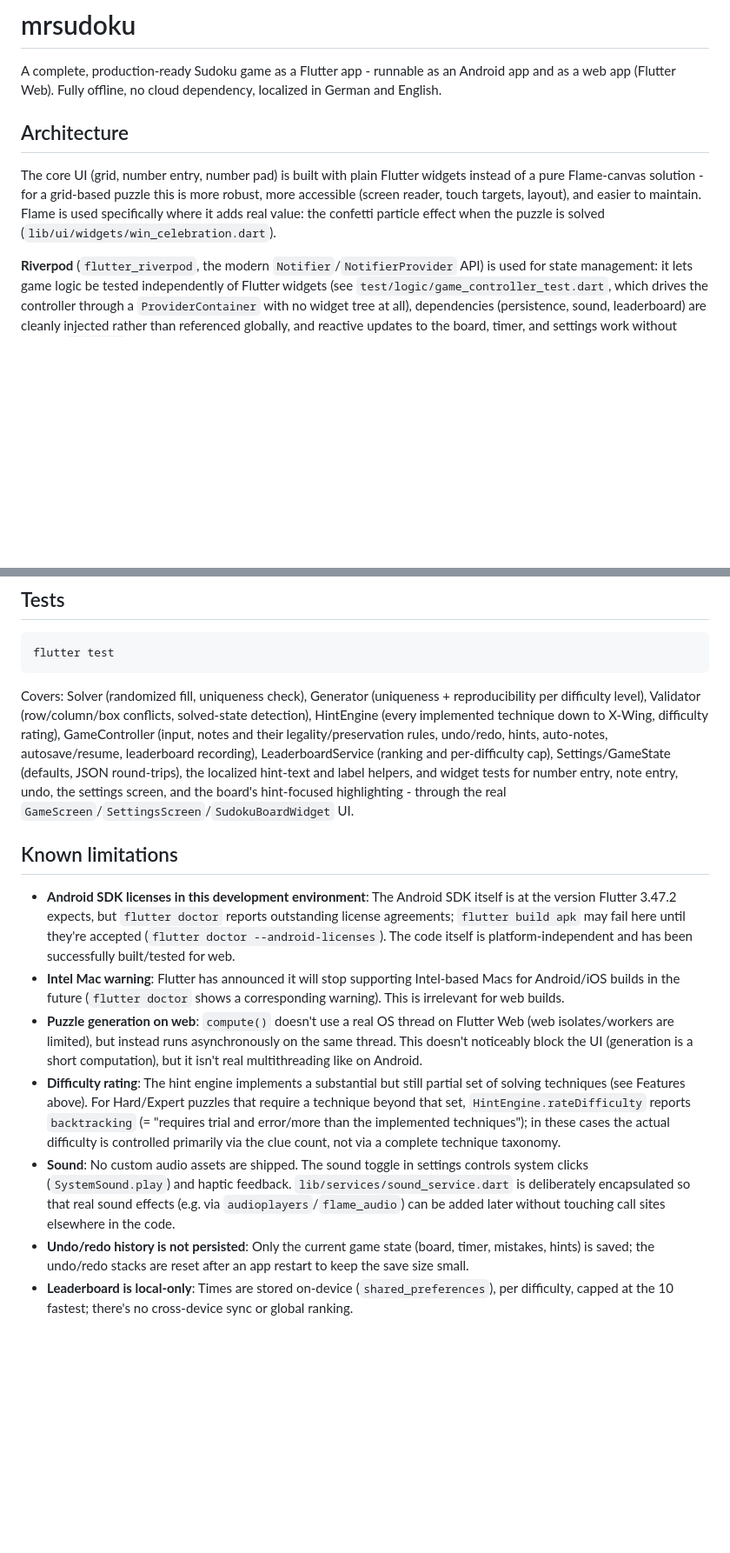
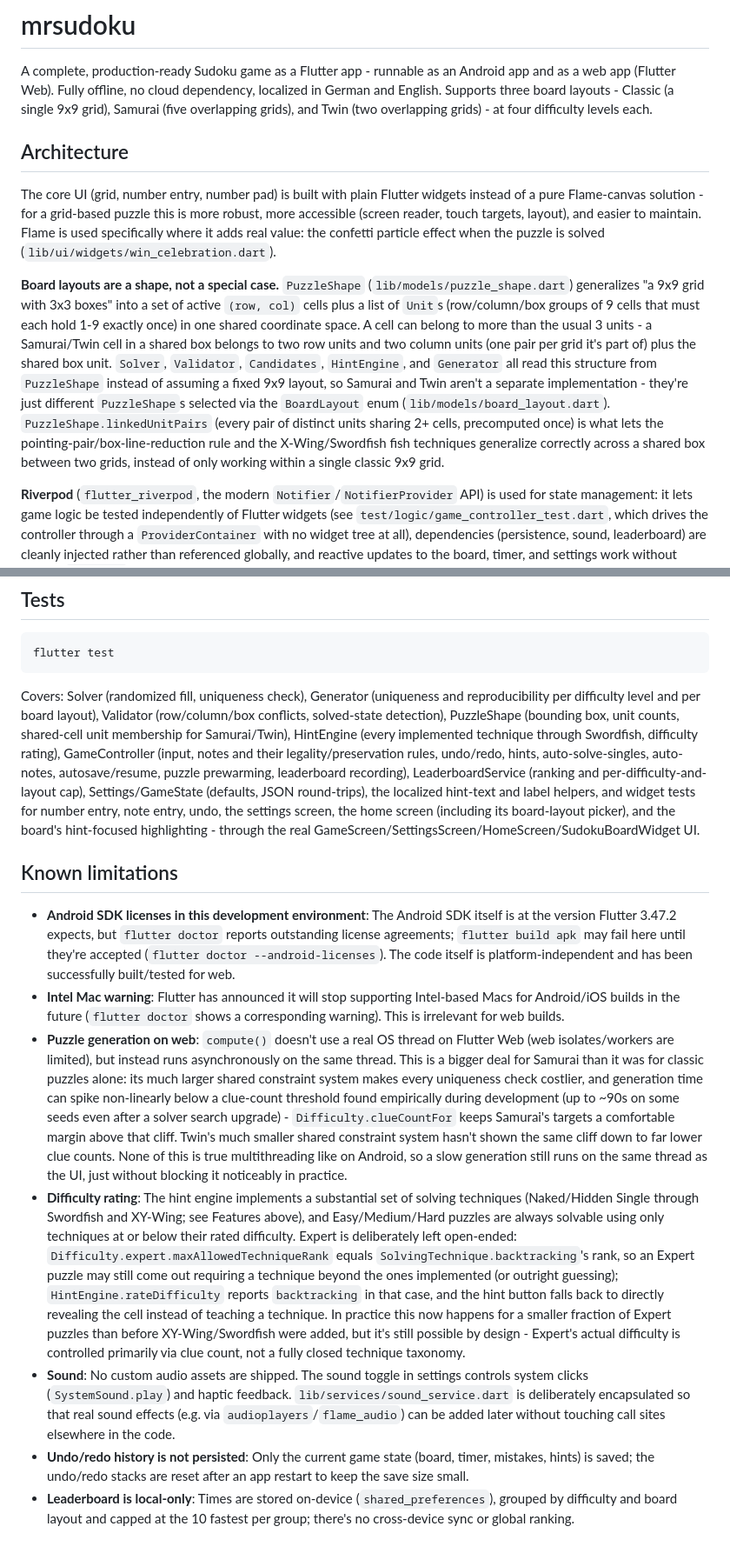
Before and after one commit to mryvlin/mrudoku, a Markdown page: README.md, 2 parts joined by grey strips. Shown at 87% size. GitHub-like rendering; blank space fills up the shorter version.

````diff
--- a/README.md
+++ b/README.md
@@ -2,7 +2,9 @@
 
 A complete, production-ready Sudoku game as a Flutter app - runnable as an
 Android app and as a web app (Flutter Web). Fully offline, no cloud
-dependency, localized in German and English.
+dependency, localized in German and English. Supports three board layouts -
+Classic (a single 9x9 grid), Samurai (five overlapping grids), and Twin (two
+overlapping grids) - at four difficulty levels each.
 
 ## Architecture
 
@@ -12,6 +14,23 @@ this is more robust, more accessible (screen reader, touch targets, layout),
 and easier to maintain. Flame is used specifically where it adds real value:
 the confetti particle effect when the puzzle is solved
 (`lib/ui/widgets/win_celebration.dart`).
+
+**Board layouts are a shape, not a special case.** `PuzzleShape`
+(`lib/models/puzzle_shape.dart`) generalizes "a 9x9 grid with 3x3 boxes" into
+a set of active `(row, col)` cells plus a list of `Unit`s (row/column/box
+groups of 9 cells that must each hold 1-9 exactly once) in one shared
+coordinate space. A cell can belong to more than the usual 3 units - a
+Samurai/Twin cell in a shared box belongs to two row units and two column
+units (one pair per grid it's part of) plus the shared box unit. `Solver`,
+`Validator`, `Candidates`, `HintEngine`, and `Generator` all read this
+structure from `PuzzleShape` instead of assuming a fixed 9x9 layout, so
+Samurai and Twin aren't a separate implementation - they're just different
+`PuzzleShape`s selected via the `BoardLayout` enum
+(`lib/models/board_layout.dart`). `PuzzleShape.linkedUnitPairs` (every pair of
+distinct units sharing 2+ cells, precomputed once) is what lets the
+pointing-pair/box-line-reduction rule and the X-Wing/Swordfish fish
+techniques generalize correctly across a shared box between two grids,
+instead of only working within a single classic 9x9 grid.
 
 **Riverpod** (`flutter_riverpod`, the modern `Notifier`/`NotifierProvider`
 API) is used for state management: it lets game logic be tested
@@ -137,16 +188,20 @@ flutter run             # connected Android device/emulator
 flutter test
 ```
 
-Covers: Solver (randomized fill, uniqueness check), Generator (uniqueness +
-reproducibility per difficulty level), Validator (row/column/box conflicts,
-solved-state detection), HintEngine (every implemented technique down to
-X-Wing, difficulty rating), GameController (input, notes and their
-legality/preservation rules, undo/redo, hints, auto-notes, autosave/resume,
-leaderboard recording), LeaderboardService (ranking and per-difficulty cap),
-Settings/GameState (defaults, JSON round-trips), the localized hint-text and
-label helpers, and widget tests for number entry, note entry, undo, the
-settings screen, and the board's hint-focused highlighting - through the
-real `GameScreen`/`SettingsScreen`/`SudokuBoardWidget` UI.
+Covers: Solver (randomized fill, uniqueness check), Generator (uniqueness
+and reproducibility per difficulty level and per board layout), Validator
+(row/column/box conflicts, solved-state detection), PuzzleShape (bounding
+box, unit counts, shared-cell unit membership for Samurai/Twin), HintEngine
+(every implemented technique through Swordfish, difficulty rating),
+GameController (input, notes and their legality/preservation rules,
+undo/redo, hints, auto-solve-singles, auto-notes, autosave/resume, puzzle
+prewarming, leaderboard recording), LeaderboardService (ranking and
+per-difficulty-and-layout cap), Settings/GameState (defaults, JSON
+round-trips), the localized hint-text and label helpers, and widget tests
+for number entry, note entry, undo, the settings screen, the home screen
+(including its board-layout picker), and the board's hint-focused
+highlighting - through the real
+GameScreen/SettingsScreen/HomeScreen/SudokuBoardWidget UI.
 
 ## Known limitations
 
@@ -161,16 +216,31 @@ real `GameScreen`/`SettingsScreen`/`SudokuBoardWidget` UI.
   shows a corresponding warning). This is irrelevant for web builds.
 - **Puzzle generation on web**: `compute()` doesn't use a real OS thread on
   Flutter Web (web isolates/workers are limited), but instead runs
-  asynchronously on the same thread. This doesn't noticeably block the UI
-  (generation is a short computation), but it isn't real multithreading
-  like on Android.
-- **Difficulty rating**: The hint engine implements a substantial but still
-  partial set of solving techniques (see Features above). For Hard/Expert
-  puzzles that require a technique beyond that set,
-  `HintEngine.rateDifficulty` reports `backtracking` (= "requires trial and
-  error/more than the implemented techniques"); in these cases the actual
-  difficulty is controlled primarily via the clue count, not via a complete
-  technique taxonomy.
+  asynchronously on the same thread. This is a bigger deal for Samurai than
+  it was for classic puzzles alone: its much larger shared constraint system
+  makes every uniqueness check costlier, and generation time can spike
+  non-linearly below a clue-count threshold found empirically during
+  development (up to ~90s on some seeds even after a solver search
+  upgrade) - `Difficulty.clueCountFor` keeps Samurai's targets a comfortable
+  margin above that cliff. Twin's much smaller shared constraint system
+  hasn't shown the same cliff down to far lower clue counts. None of this
+  is true multithreading like on Android, so a slow generation still runs
+  on the same thread as the UI, just without blocking it noticeably in
+  practice.
+- **Difficulty rating**: The hint engine implements a substantial set of
+  solving techniques (Naked/Hidden Single through Swordfish and XY-Wing; see
+  Features above), and Easy/Medium/Hard puzzles are always solvable using
+  only techniques at or below their rated difficulty. Expert is
+  deliberately left open-ended: `Difficulty.expert.maxAllowedTechniqueRank`
+  equals `SolvingTechnique.backtracking`'s rank, so an Expert puzzle may
+  still come out requiring a technique beyond the ones implemented (or
+  outright guessing); `HintEngine.rateDifficulty` reports `backtracking` in
+  that case, and the hint button falls back to directly revealing the cell
+  instead of teaching a technique. In practice this now happens for a
+  smaller fraction of Expert puzzles than before XY-Wing/Swordfish were
+  added, but it's still possible by design - Expert's actual difficulty is
+  controlled primarily via clue count, not a fully closed technique
+  taxonomy.
 - **Sound**: No custom audio assets are shipped. The sound toggle in
   settings controls system clicks (`SystemSound.play`) and haptic feedback.
   `lib/services/sound_service.dart` is deliberately encapsulated so that
@@ -180,5 +250,6 @@ real `GameScreen`/`SettingsScreen`/`SudokuBoardWidget` UI.
   (board, timer, mistakes, hints) is saved; the undo/redo stacks are reset
   after an app restart to keep the save size small.
 - **Leaderboard is local-only**: Times are stored on-device
-  (`shared_preferences`), per difficulty, capped at the 10 fastest; there's
-  no cross-device sync or global ranking.
+  (`shared_preferences`), grouped by difficulty and board layout and capped
+  at the 10 fastest per group; there's no cross-device sync or global
+  ranking.
````
Also changed, not shown: other parts of README.md (+72 -40 lines).
